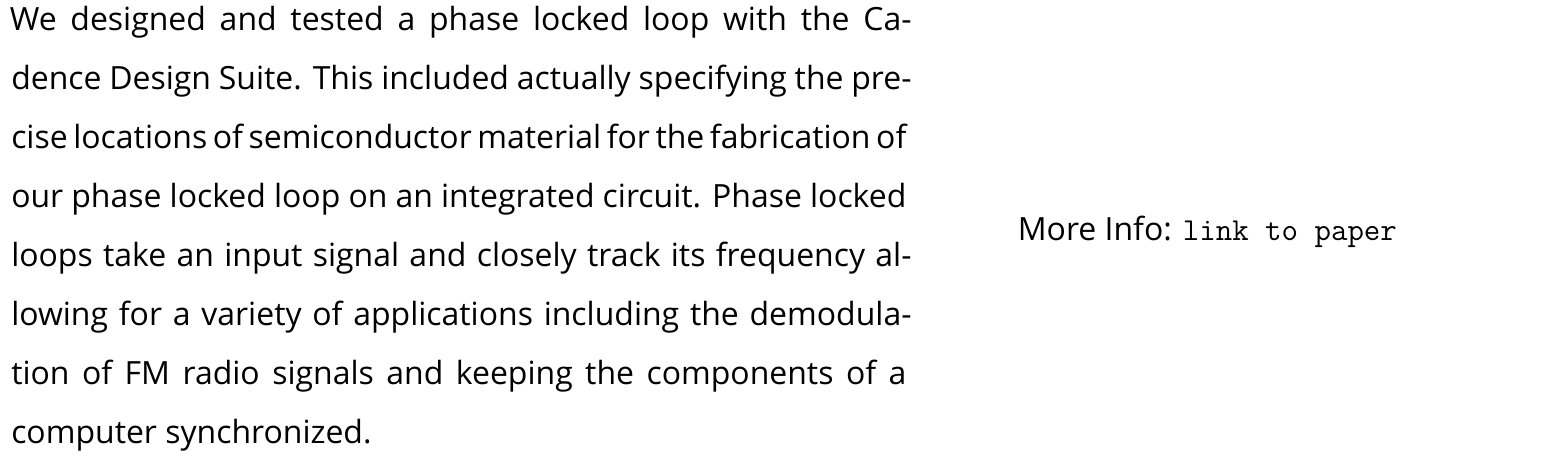
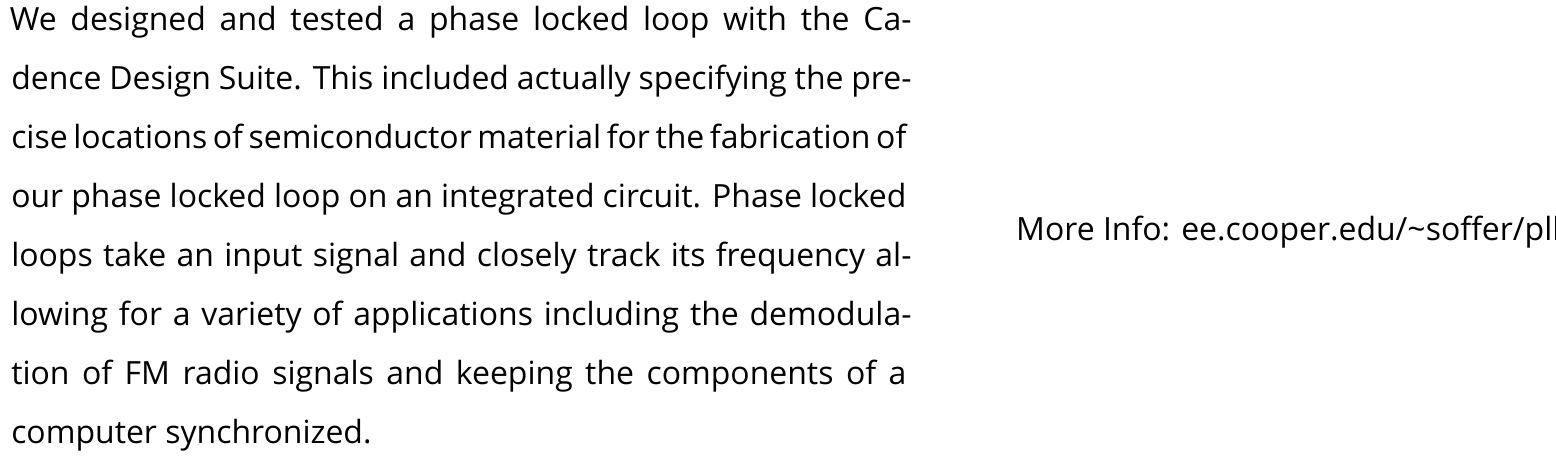
Before and after one commit to ccurro/eoysPosters, a LaTeX document (sofferPLL/sofferPLL.tex): part of page 2 of 2, cut so that both start at the same text. Compiled offline with XeLaTeX; a missing font is replaced by an installed copy or a similar font.

Commit message:
sofferPLL paper link added

```diff
--- a/sofferPLL/sofferPLL.tex
+++ b/sofferPLL/sofferPLL.tex
@@ -65,7 +65,7 @@ EE '16, ADVISOR: TOBY CUMBERBATCH
 	\fontspec{DIN 1451 Std}[Color=black]
 	\fontsize{0.6in}{8em}\selectfont
 	\begin{tabbing}
-	More Info: \= {\ttfamily link to paper}
+	More Info: \= ee.cooper.edu/\textasciitilde soffer/pll.pdf
 	\end{tabbing}
 }
 \end{minipage}
```
Also changed, not shown: sofferPLL/sofferPLL.pdf.
